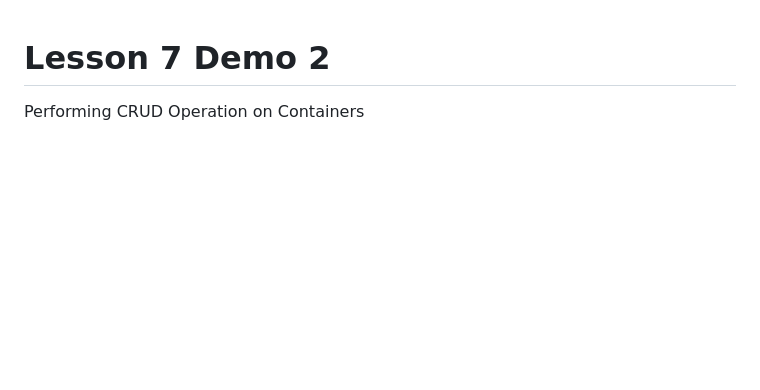
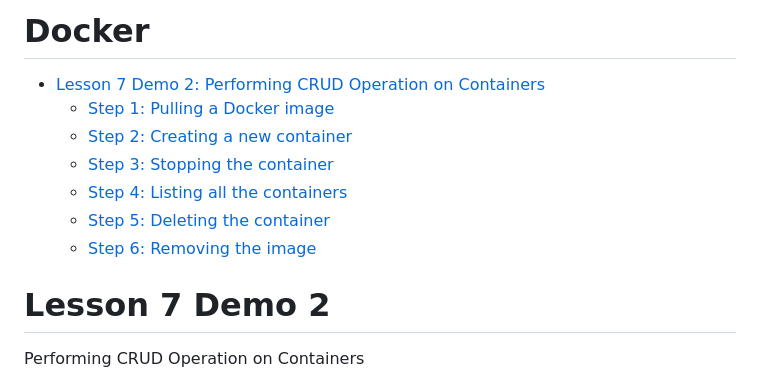
Before and after one commit to manikcloud/DevOps-Tutorial, a Markdown page: 7-docker/README.md, the part around the change. Drawn GitHub-style; blank space fills up the shorter version.

Commit message:
docker commands

```diff
--- a/7-docker/README.md
+++ b/7-docker/README.md
@@ -1,3 +1,12 @@
+# Docker
+
+- [Lesson 7 Demo 2: Performing CRUD Operation on Containers](#lesson-7-demo-2)
+  - [Step 1: Pulling a Docker image](#step-1-pulling-a-docker-image)
+  - [Step 2: Creating a new container](#step-2-creating-a-new-container)
+  - [Step 3: Stopping the container](#step-3-stopping-the-container)
+  - [Step 4: Listing all the containers](#step-4-listing-all-the-containers)
+  - [Step 5: Deleting the container](#step-5-deleting-the-container)
+  - [Step 6: Removing the image](#step-6-removing-the-image)
 
 
 # Lesson 7 Demo 2
```
